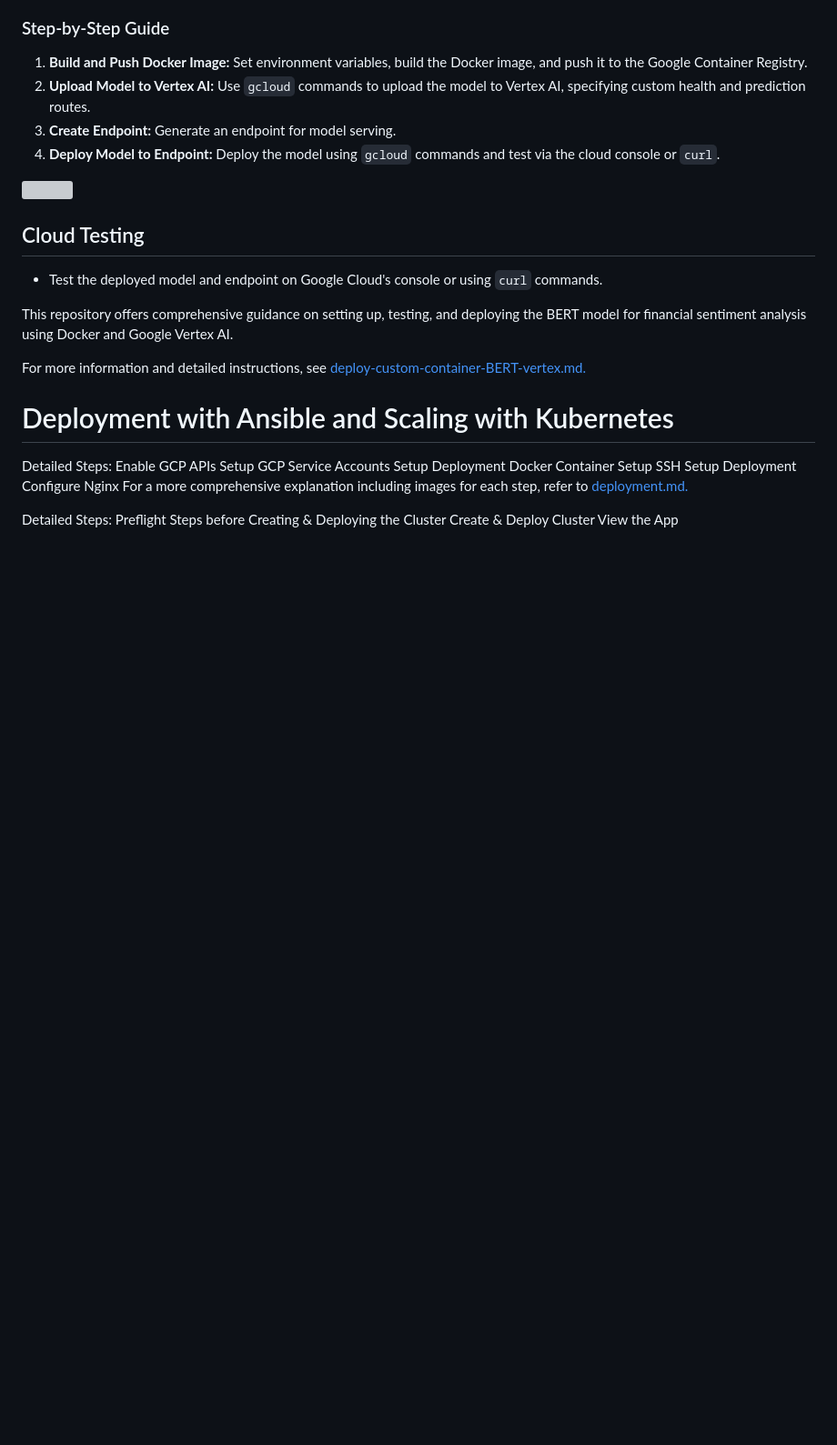
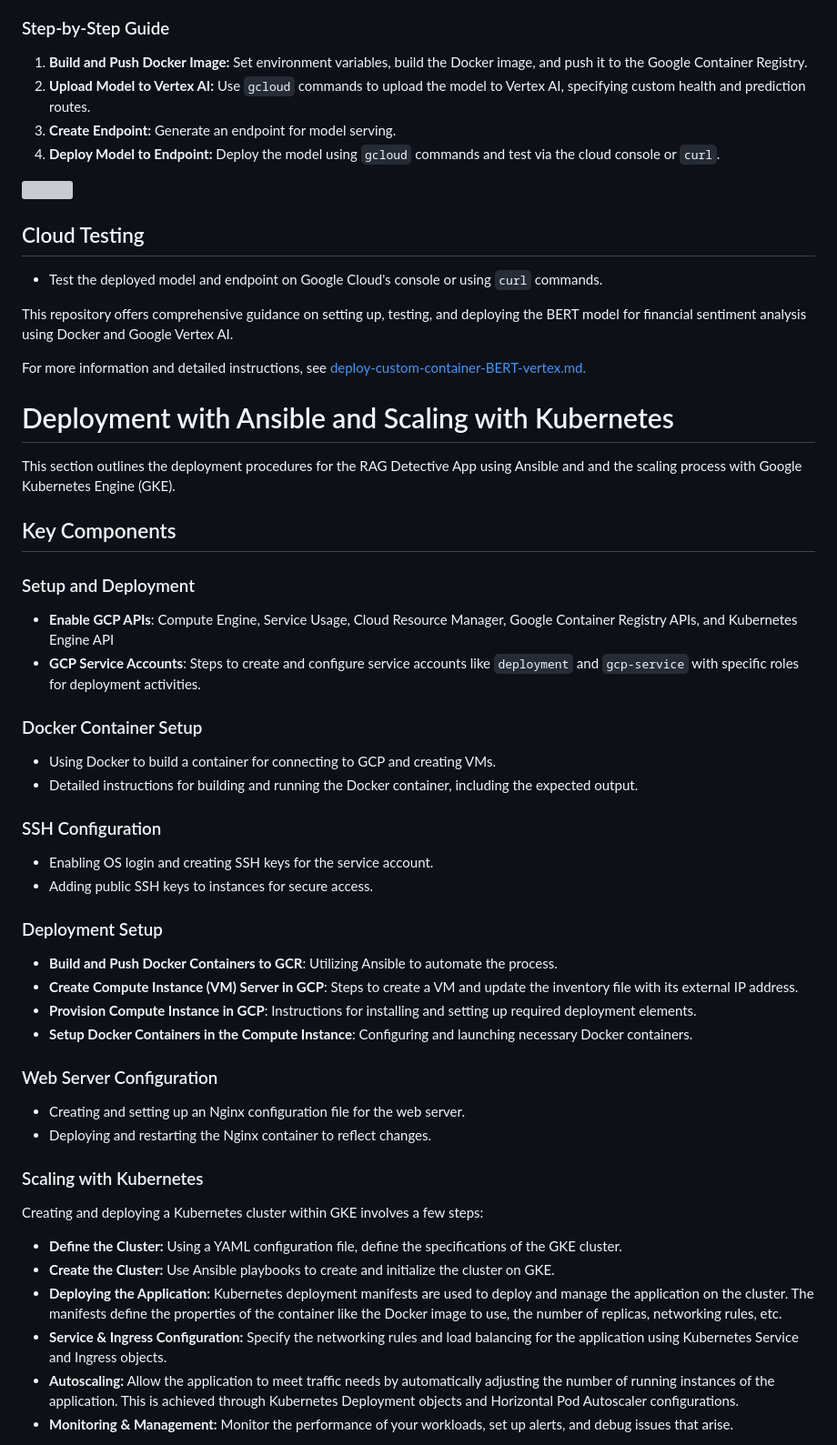
Before and after one commit to healthy-chicken-saladeers/rag_detective, a Markdown page: README.md, the part around the change printed below. Shown: that part at 91% size. GitHub-like rendering; blank space fills up the shorter version; grey boxes are pictures that could not be loaded.

Commit message:
Update README with deployment documentation

```diff
--- a/README.md
+++ b/README.md
@@ -226,16 +226,39 @@ For more information and detailed instructions, see [deploy-custom-container-BER
 
 # Deployment with Ansible and Scaling with Kubernetes
 
-Detailed Steps:
-Enable GCP APIs
-Setup GCP Service Accounts
-Setup Deployment Docker Container
-Setup SSH
-Setup Deployment
-Configure Nginx
-For a more comprehensive explanation including images for each step, refer to [deployment.md.](./docs/deployment.md)
+This section outlines the deployment procedures for the RAG Detective App using Ansible and and the scaling process with Google Kubernetes Engine (GKE).
 
-Detailed Steps:
-Preflight Steps before Creating & Deploying the Cluster
-Create & Deploy Cluster
-View the App
+## Key Components
+
+### Setup and Deployment
+- **Enable GCP APIs**: Compute Engine, Service Usage, Cloud Resource Manager, Google Container Registry APIs, and Kubernetes Engine API
+- **GCP Service Accounts**: Steps to create and configure service accounts like `deployment` and `gcp-service` with specific roles for deployment activities.
+
+### Docker Container Setup
+- Using Docker to build a container for connecting to GCP and creating VMs.
+- Detailed instructions for building and running the Docker container, including the expected output.
+
+### SSH Configuration
+- Enabling OS login and creating SSH keys for the service account.
+- Adding public SSH keys to instances for secure access.
+
+### Deployment Setup
+- **Build and Push Docker Containers to GCR**: Utilizing Ansible to automate the process.
+- **Create Compute Instance (VM) Server in GCP**: Steps to create a VM and update the inventory file with its external IP address.
+- **Provision Compute Instance in GCP**: Instructions for installing and setting up required deployment elements.
+- **Setup Docker Containers in the Compute Instance**: Configuring and launching necessary Docker containers.
+
+### Web Server Configuration
+- Creating and setting up an Nginx configuration file for the web server.
+- Deploying and restarting the Nginx container to reflect changes.
+
+### Scaling with Kubernetes
+Creating and deploying a Kubernetes cluster within GKE involves a few steps:
+
+- **Define the Cluster:** Using a YAML configuration file, define the specifications of the GKE cluster.
+- **Create the Cluster:** Use Ansible playbooks to create and initialize the cluster on GKE.
+- **Deploying the Application:** Kubernetes deployment manifests are used to deploy and manage the application on the cluster. The manifests define the properties of the container like the Docker image to use, the number of replicas, networking rules, etc.
+- **Service & Ingress Configuration:** Specify the networking rules and load balancing for the application using Kubernetes Service and Ingress objects.
+- **Autoscaling:** Allow the application to meet traffic needs by automatically adjusting the number of running instances of the application. This is achieved through Kubernetes Deployment objects and Horizontal Pod Autoscaler configurations.
+- **Monitoring & Management:** Monitor the performance of your workloads, set up alerts, and debug issues that arise.
+
```
Also changed, not shown: other parts of README.md (+17 -0 lines), docs/deployment.md (+1 -1 lines), img/k8s-deployed-app.jpg (added).
